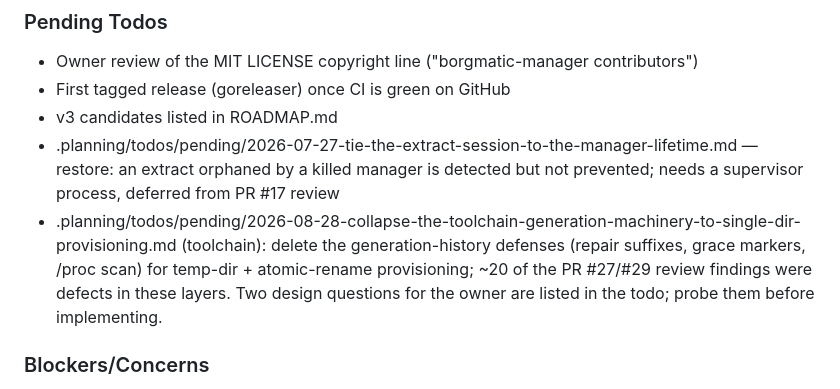
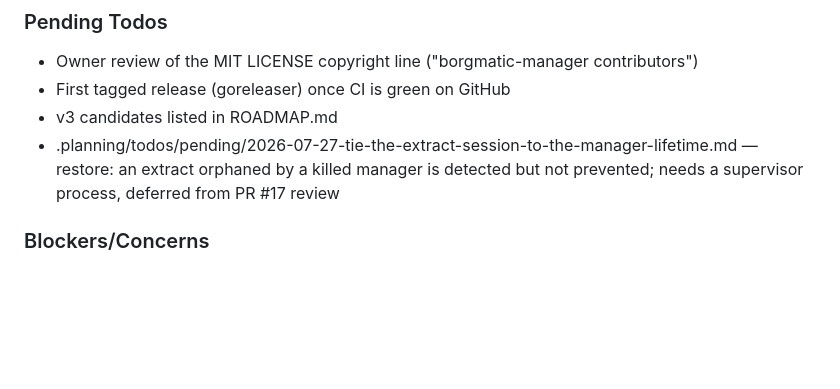
Before and after one commit to lugoues/borgmatic-manager, a Markdown page: .planning/STATE.md, the part around the change. GitHub-like rendering; blank space fills up the shorter version.

Commit message:
docs: complete todo - collapse the toolchain generation machinery (PR #31)

```diff
--- a/.planning/STATE.md
+++ b/.planning/STATE.md
@@ -65,12 +65,6 @@ Logged in PROJECT.md Key Decisions. Highlights for future sessions:
 - .planning/todos/pending/2026-07-27-tie-the-extract-session-to-the-manager-lifetime.md
   — restore: an extract orphaned by a killed manager is detected but not
   prevented; needs a supervisor process, deferred from PR #17 review
-- .planning/todos/pending/2026-08-28-collapse-the-toolchain-generation-machinery-to-single-dir-provisioning.md
-  (toolchain): delete the generation-history defenses (repair suffixes,
-  grace markers, /proc scan) for temp-dir + atomic-rename provisioning;
-  ~20 of the PR #27/#29 review findings were defects in these layers.
-  Two design questions for the owner are listed in the todo; probe them
-  before implementing.
 
 ### Blockers/Concerns
 
```
Also changed, not shown: 2 other files.
